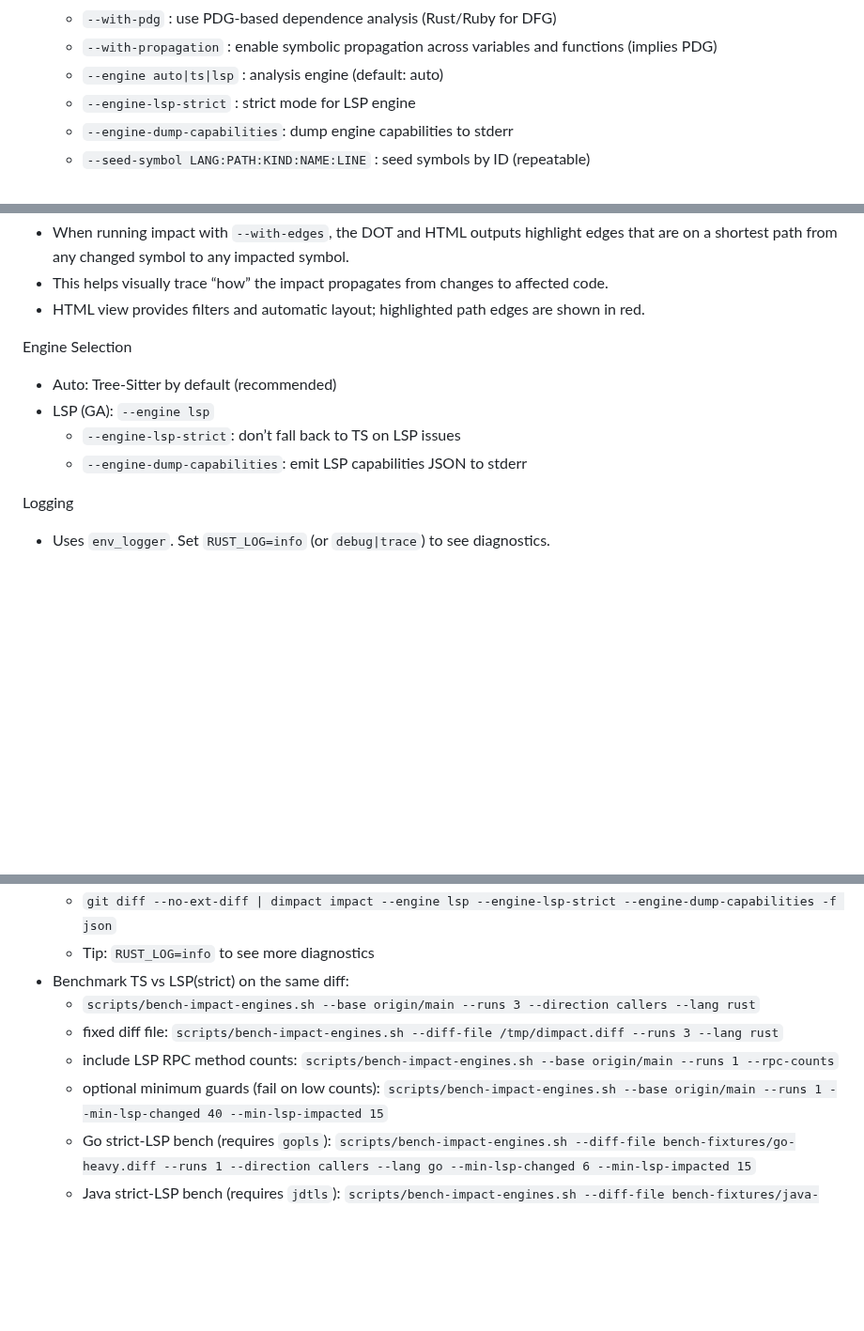
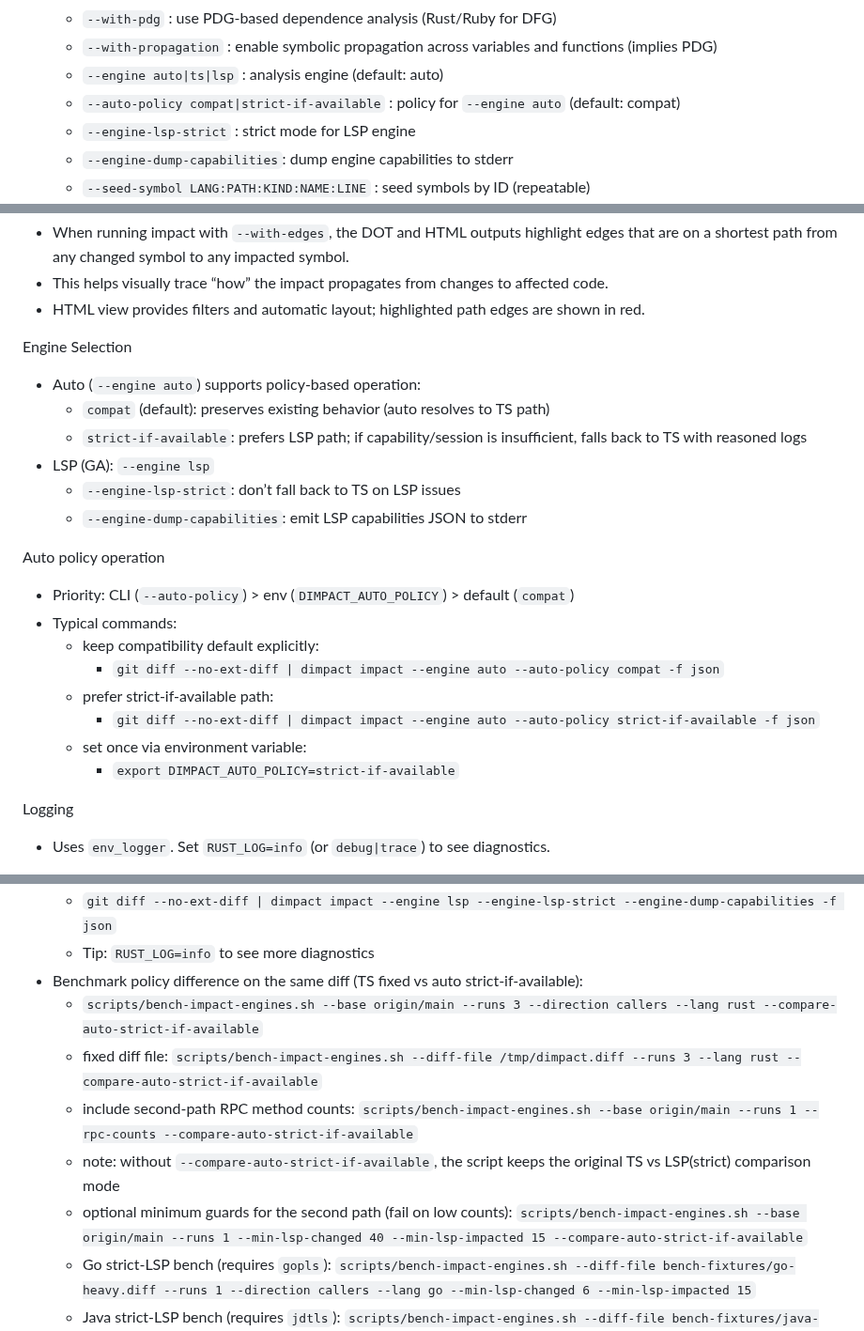
Before and after one commit to n01e0/dimpact, a Markdown page: README.md, 3 parts joined by grey strips. Shown at 94% size. GitHub-like rendering; blank space fills up the shorter version.

Commit message:
docs(readme): add auto-policy operation guide (AU54-5) (#173)

```diff
--- a/README.md
+++ b/README.md
@@ -54,6 +54,7 @@ CLI Overview
   - `--with-pdg`                : use PDG-based dependence analysis (Rust/Ruby for DFG)
   - `--with-propagation`        : enable symbolic propagation across variables and functions (implies PDG)
   - `--engine auto|ts|lsp`      : analysis engine (default: auto)
+  - `--auto-policy compat|strict-if-available` : policy for `--engine auto` (default: compat)
   - `--engine-lsp-strict`       : strict mode for LSP engine
   - `--engine-dump-capabilities`: dump engine capabilities to stderr
   - `--seed-symbol LANG:PATH:KIND:NAME:LINE` : seed symbols by ID (repeatable)
@@ -72,10 +73,22 @@ Path highlighting in DOT/HTML
 - HTML view provides filters and automatic layout; highlighted path edges are shown in red.
 
 Engine Selection
-- Auto: Tree‑Sitter by default (recommended)
+- Auto (`--engine auto`) supports policy-based operation:
+  - `compat` (default): preserves existing behavior (auto resolves to TS path)
+  - `strict-if-available`: prefers LSP path; if capability/session is insufficient, falls back to TS with reasoned logs
 - LSP (GA): `--engine lsp`
   - `--engine-lsp-strict`: don’t fall back to TS on LSP issues
   - `--engine-dump-capabilities`: emit LSP capabilities JSON to stderr
+
+Auto policy operation
+- Priority: CLI (`--auto-policy`) > env (`DIMPACT_AUTO_POLICY`) > default (`compat`)
+- Typical commands:
+  - keep compatibility default explicitly:
+    - `git diff --no-ext-diff | dimpact impact --engine auto --auto-policy compat -f json`
+  - prefer strict-if-available path:
+    - `git diff --no-ext-diff | dimpact impact --engine auto --auto-policy strict-if-available -f json`
+  - set once via environment variable:
+    - `export DIMPACT_AUTO_POLICY=strict-if-available`
 
 Logging
 - Uses `env_logger`. Set `RUST_LOG=info` (or `debug|trace`) to see diagnostics.
@@ -139,11 +152,12 @@ Usage Examples
 - Try LSP engine (GA) with strict mode and capability dump:
   - `git diff --no-ext-diff | dimpact impact --engine lsp --engine-lsp-strict --engine-dump-capabilities -f json`
   - Tip: `RUST_LOG=info` to see more diagnostics
-- Benchmark TS vs LSP(strict) on the same diff:
-  - `scripts/bench-impact-engines.sh --base origin/main --runs 3 --direction callers --lang rust`
-  - fixed diff file: `scripts/bench-impact-engines.sh --diff-file /tmp/dimpact.diff --runs 3 --lang rust`
-  - include LSP RPC method counts: `scripts/bench-impact-engines.sh --base origin/main --runs 1 --rpc-counts`
-  - optional minimum guards (fail on low counts): `scripts/bench-impact-engines.sh --base origin/main --runs 1 --min-lsp-changed 40 --min-lsp-impacted 15`
+- Benchmark policy difference on the same diff (TS fixed vs auto strict-if-available):
+  - `scripts/bench-impact-engines.sh --base origin/main --runs 3 --direction callers --lang rust --compare-auto-strict-if-available`
+  - fixed diff file: `scripts/bench-impact-engines.sh --diff-file /tmp/dimpact.diff --runs 3 --lang rust --compare-auto-strict-if-available`
+  - include second-path RPC method counts: `scripts/bench-impact-engines.sh --base origin/main --runs 1 --rpc-counts --compare-auto-strict-if-available`
+  - note: without `--compare-auto-strict-if-available`, the script keeps the original TS vs LSP(strict) comparison mode
+  - optional minimum guards for the second path (fail on low counts): `scripts/bench-impact-engines.sh --base origin/main --runs 1 --min-lsp-changed 40 --min-lsp-impacted 15 --compare-auto-strict-if-available`
   - Go strict-LSP bench (requires `gopls`): `scripts/bench-impact-engines.sh --diff-file bench-fixtures/go-heavy.diff --runs 1 --direction callers --lang go --min-lsp-changed 6 --min-lsp-impacted 15`
   - Java strict-LSP bench (requires `jdtls`): `scripts/bench-impact-engines.sh --diff-file bench-fixtures/java-heavy.diff --runs 1 --direction callers --lang java --min-lsp-changed 7 --min-lsp-impacted 15`
   - CI workflow: `Benchmark Impact Engines` (includes rust + Go + Java strict-LSP jobs)
```
Also changed, not shown: README_ja.md (+23 -9 lines).
